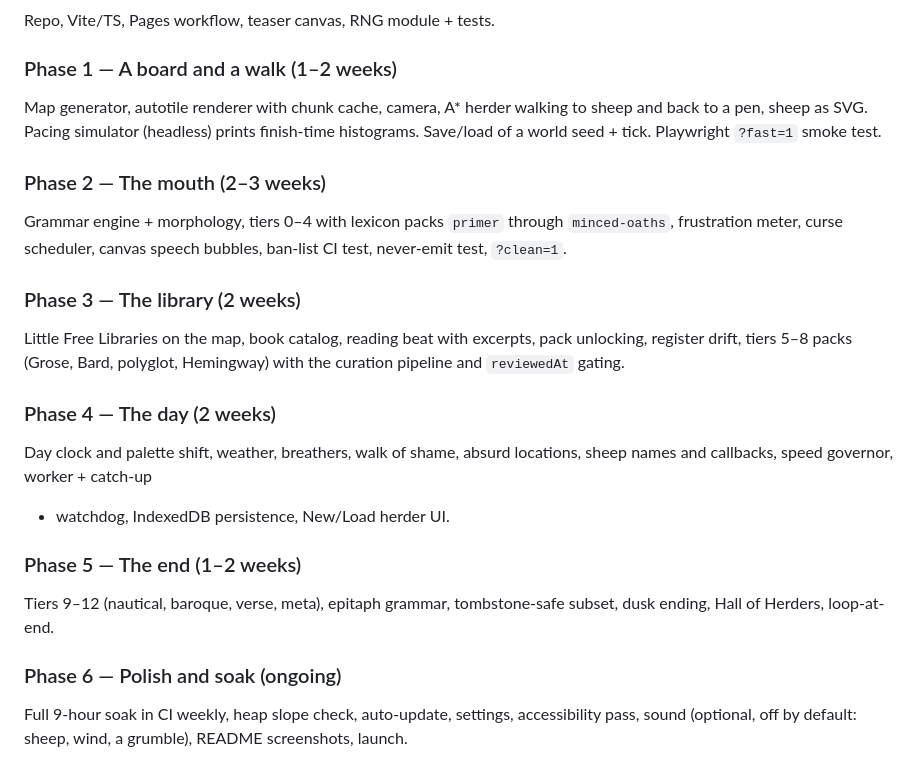
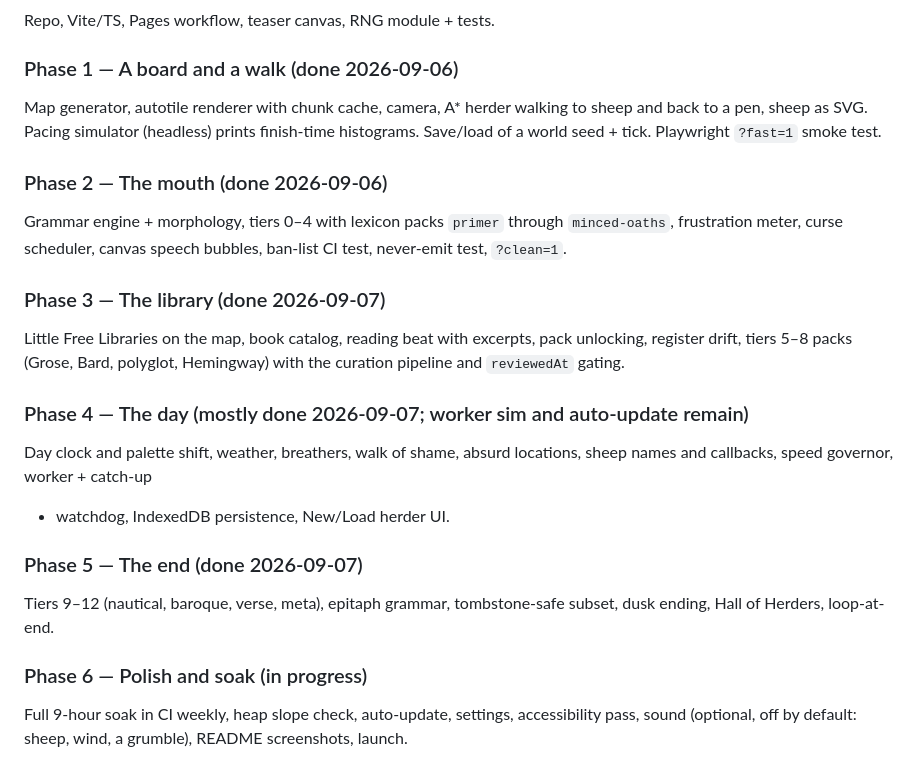
Before and after one commit to huntergdavis/curse-of-the-herder, a Markdown page: PLAN.md, the part around one of its changes. Drawn GitHub-style.

Commit message:
Mood label, favicon, docs: village screenshot, backlog and plan status
Co-Authored-By: Claude Fable 5.1 <noreply@anthropic.com>

```diff
--- a/PLAN.md
+++ b/PLAN.md
@@ -185,32 +185,32 @@ every 60–75 min.
 Repo, Vite/TS, Pages workflow, teaser canvas, RNG module + tests.
 
-### Phase 1 — A board and a walk (1–2 weeks)
+### Phase 1 — A board and a walk (done 2026-09-06)
 Map generator, autotile renderer with chunk cache, camera, A* herder
 walking to sheep and back to a pen, sheep as SVG. Pacing simulator
 (headless) prints finish-time histograms. Save/load of a world seed +
 tick. Playwright `?fast=1` smoke test.
 
-### Phase 2 — The mouth (2–3 weeks)
+### Phase 2 — The mouth (done 2026-09-06)
 Grammar engine + morphology, tiers 0–4 with lexicon packs `primer`
 through `minced-oaths`, frustration meter, curse scheduler, canvas
 speech bubbles, ban-list CI test, never-emit test, `?clean=1`.
 
-### Phase 3 — The library (2 weeks)
+### Phase 3 — The library (done 2026-09-07)
 Little Free Libraries on the map, book catalog, reading beat with
 excerpts, pack unlocking, register drift, tiers 5–8 packs (Grose,
 Bard, polyglot, Hemingway) with the curation pipeline and
 `reviewedAt` gating.
 
-### Phase 4 — The day (2 weeks)
+### Phase 4 — The day (mostly done 2026-09-07; worker sim and auto-update remain)
 Day clock and palette shift, weather, breathers, walk of shame, absurd
 locations, sheep names and callbacks, speed governor, worker + catch-up
 + watchdog, IndexedDB persistence, New/Load herder UI.
 
-### Phase 5 — The end (1–2 weeks)
+### Phase 5 — The end (done 2026-09-07)
 Tiers 9–12 (nautical, baroque, verse, meta), epitaph grammar,
 tombstone-safe subset, dusk ending, Hall of Herders, loop-at-end.
 
-### Phase 6 — Polish and soak (ongoing)
+### Phase 6 — Polish and soak (in progress)
 Full 9-hour soak in CI weekly, heap slope check, auto-update, settings,
 accessibility pass, sound (optional, off by default: sheep, wind, a
 grumble), README screenshots, launch.
```
Also changed, not shown: other parts of PLAN.md (+1 -1 lines), BACKLOG.md (+5 -4 lines), README.md (+2 -0 lines), docs/img/village-roof-sheep.png (added), 2 other files.
